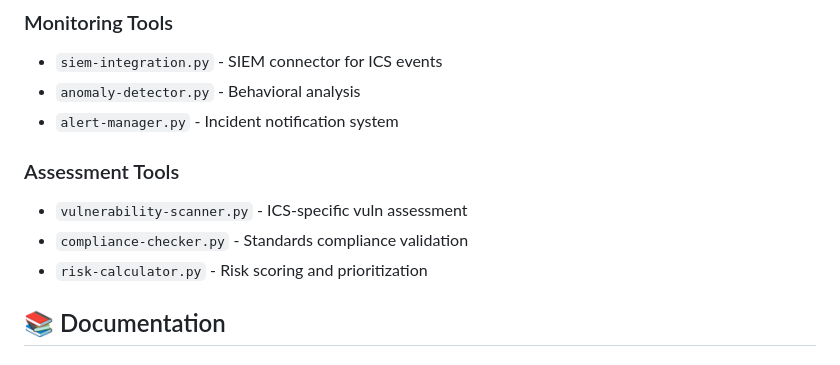
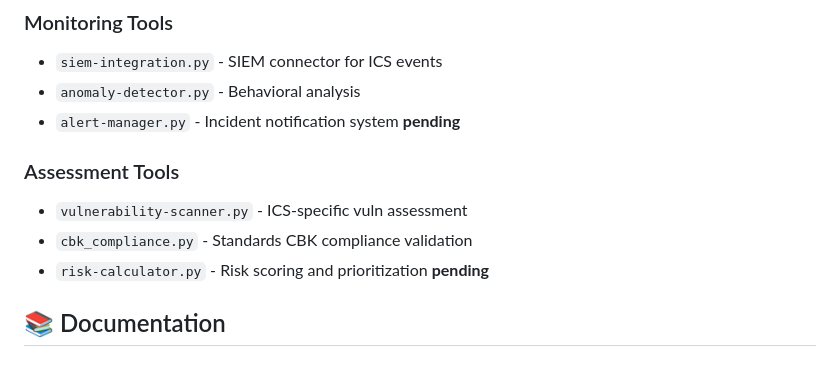
Before and after one commit to SiteQ8/ics-iot-ot-hardening, a Markdown page: README.md, the part around the change. Drawn GitHub-style.

```diff
--- a/README.md
+++ b/README.md
@@ -185,12 +185,12 @@ Detailed implementation guides available in [docs/implementation/](docs/implemen
 ### Monitoring Tools
 - `siem-integration.py` - SIEM connector for ICS events
 - `anomaly-detector.py` - Behavioral analysis
-- `alert-manager.py` - Incident notification system
+- `alert-manager.py` - Incident notification system **pending**
 
 ### Assessment Tools
 - `vulnerability-scanner.py` - ICS-specific vuln assessment
-- `compliance-checker.py` - Standards compliance validation
-- `risk-calculator.py` - Risk scoring and prioritization
+- `cbk_compliance.py` - Standards CBK compliance validation
+- `risk-calculator.py` - Risk scoring and prioritization **pending**
 
 ## 📚 Documentation
 
```
